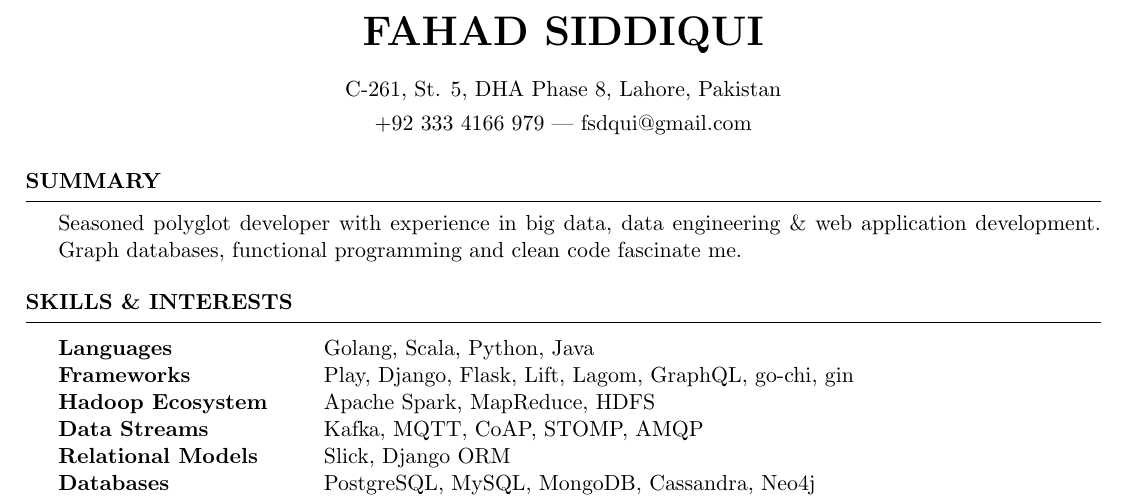
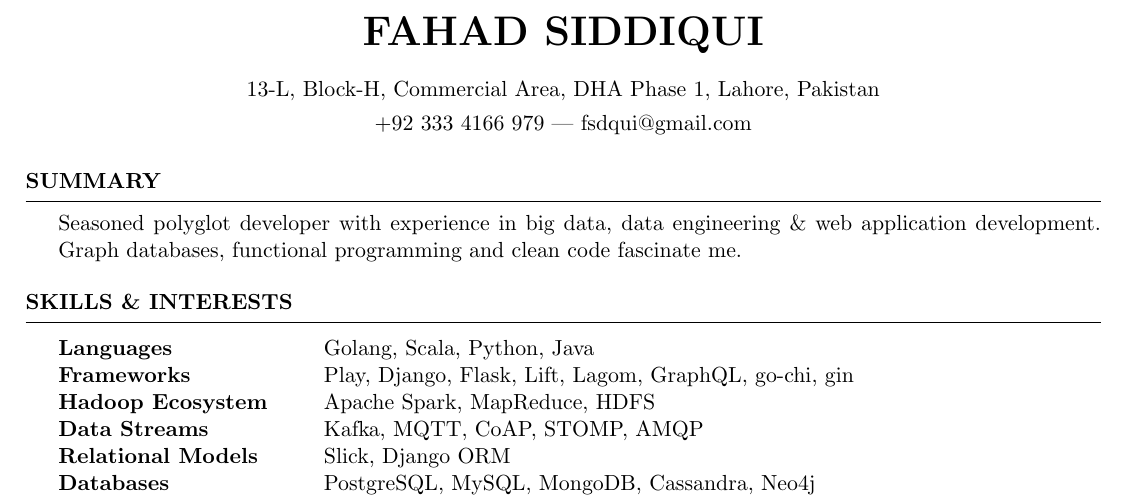
Before and after one commit to fahadsiddiqui/resume, a LaTeX CV (fs-resume.tex): part of page 1 of 2, cut so that both start at the same text. Compiled offline with pdfLaTeX.

Commit message:
Update Address

```diff
--- a/fs-resume.tex
+++ b/fs-resume.tex
@@ -3,7 +3,7 @@
 \newcommand{\tab}[1]{\hspace{.2667\textwidth}\rlap{#1}}
 \newcommand{\itab}[1]{\hspace{0em}\rlap{#1}}
 \name{Fahad Siddiqui}
-\address{C-261, St. 5, DHA Phase 8, Lahore, Pakistan}
+\address{13-L, Block-H, Commercial Area, DHA Phase 1, Lahore, Pakistan}
 \address{+92 333 4166 979 | fsdqui@gmail.com}
 \begin{document}
 \begin{rSection}{Summary}
```
Also changed, not shown: fs-resume.pdf.
